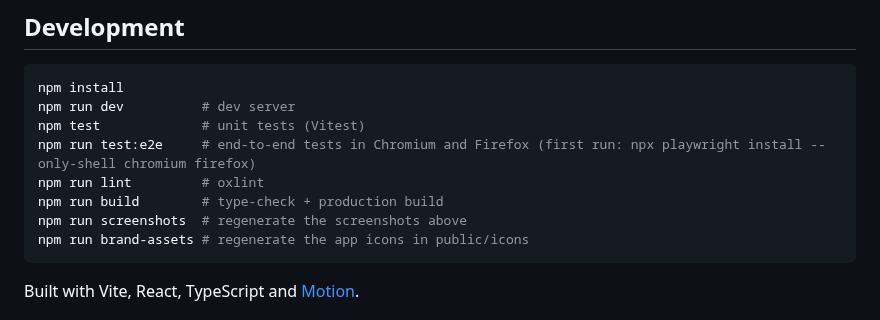
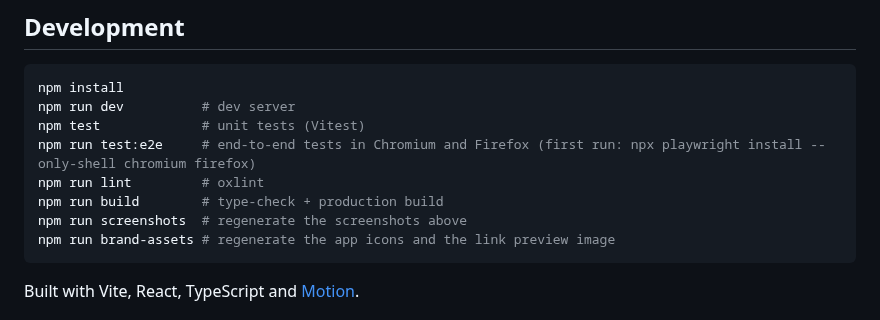
Before and after one commit to UBONGFX/burn-rate-meter, a Markdown page: README.md, the part around the change. Rendered like a GitHub page.

````diff
--- a/README.md
+++ b/README.md
@@ -31,7 +31,7 @@ npm run test:e2e     # end-to-end tests in Chromium and Firefox (first run: npx
 npm run lint         # oxlint
 npm run build        # type-check + production build
 npm run screenshots  # regenerate the screenshots above
-npm run brand-assets # regenerate the app icons in public/icons
+npm run brand-assets # regenerate the app icons and the link preview image
 ```
 
 Built with Vite, React, TypeScript and [Motion](https://motion.dev).
````
Also changed, not shown: CHANGELOG.md (+4 -0 lines), CLAUDE.md (+1 -1 lines), public/og-image.png (added), 5 other files.
